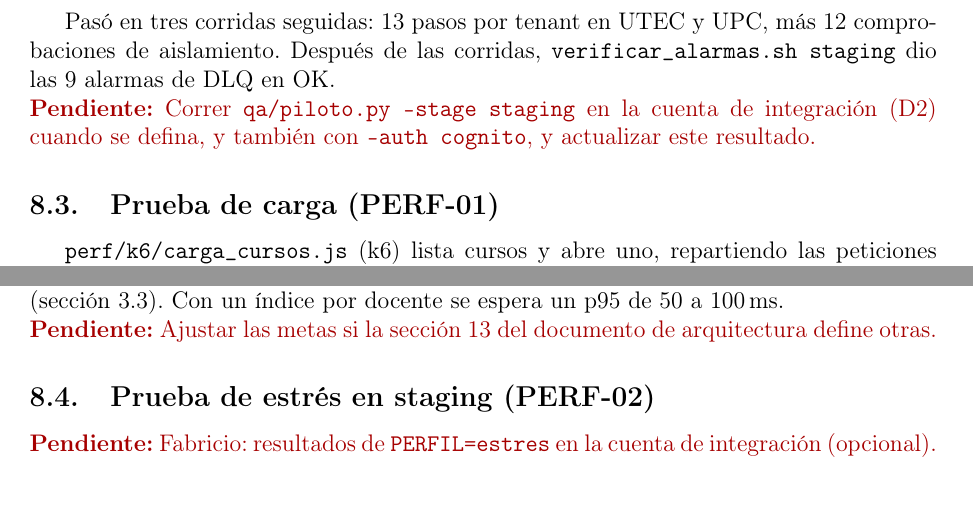
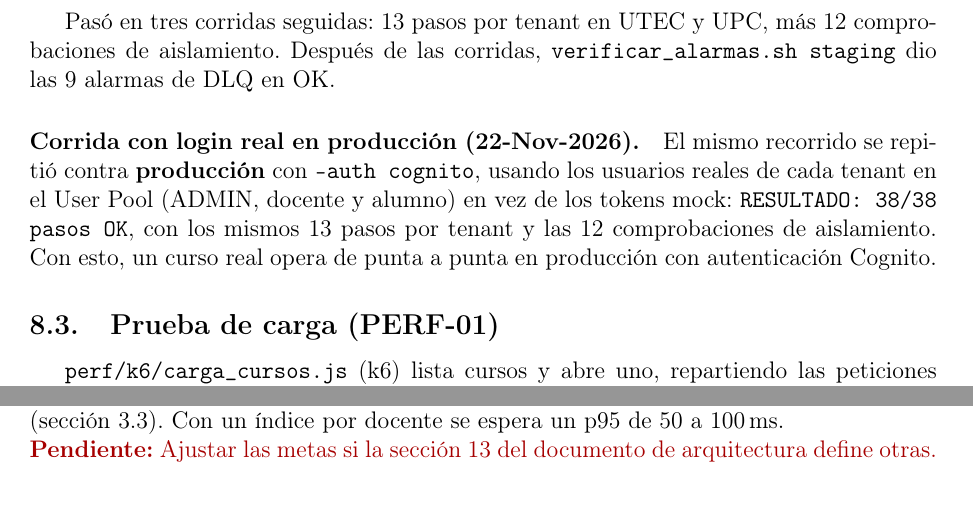
Before and after one commit to nubeduca/nubeduca-informe, a LaTeX document (latex/main.tex, which reads latex/secciones/08-pruebas-rendimiento.tex): two parts of page 39 of 44 before the commit and two parts of page 40 of 45 after it, joined at a grey line, cut so that both start at the same text. Compiled offline with pdfLaTeX.

Commit message:
docs(informe): piloto E2E con Cognito en prod (QA-01), retiro de PERF-02 y capturas del frontend
QA-01 (§08): agrego la corrida de qa/piloto.py contra producción con --auth cognito (usuarios reales del User Pool): 38/38 pasos OK en los 2 tenants (flujo completo + aislamiento + auditoría inmutable DAT-01).

PERF-02: lo retiro del informe (subsección, línea de responsables y la mención en el alcance de la introducción); era opcional y no se ejecutó.

Frontend (§06): agrego las 5 capturas del flujo del piloto (login Cognito, cursos, módulo publicado, entrega y notas) que las figuras ya referenciaban.

```diff
--- a/latex/secciones/08-pruebas-rendimiento.tex
+++ b/latex/secciones/08-pruebas-rendimiento.tex
@@ -67,8 +67,11 @@ RESULTADO: 38/38 pasos OK
 Pasó en tres corridas seguidas: 13 pasos por tenant en UTEC y UPC, más 12 comprobaciones de aislamiento.
 Después de las corridas, \texttt{verificar\_alarmas.sh staging} dio las 9 alarmas de DLQ en OK.
 
-\pendiente{Correr \texttt{qa/piloto.py --stage staging} en la cuenta de integración (D2) cuando se defina, y
-también con \texttt{--auth cognito}, y actualizar este resultado.}
+\paragraph{Corrida con login real en producción (22-Nov-2026).} El mismo recorrido se repitió contra
+\textbf{producción} con \texttt{--auth cognito}, usando los usuarios reales de cada tenant en el User Pool
+(ADMIN, docente y alumno) en vez de los tokens mock: \texttt{RESULTADO: 38/38 pasos OK}, con los mismos 13
+pasos por tenant y las 12 comprobaciones de aislamiento. Con esto, un curso real opera de punta a punta en
+producción con autenticación Cognito.
 
 \subsection{Prueba de carga (PERF-01)}
 \texttt{perf/k6/carga\_cursos.js} (k6) lista cursos y abre uno, repartiendo las peticiones entre
@@ -101,6 +104,3 @@ la consulta: filtra \texttt{ownerId} sobre toda la partición del tenant sin ín
 \evidencia{perf01-reporte.png}{Reporte de k6 de la corrida corta de PERF-01.}{fig:perf01}
 
 \pendiente{Ajustar las metas si la sección 13 del documento de arquitectura define otras.}
-
-\subsection{Prueba de estrés en staging (PERF-02)}
-\pendiente{Fabricio: resultados de \texttt{PERFIL=estres} en la cuenta de integración (opcional).}
```
Also changed, not shown: latex/secciones/01-introduccion.tex (+1 -2 lines), latex/imagenes/frontend-cursos.png (added), latex/imagenes/frontend-entrega.png (added), latex/imagenes/frontend-login.png (added), latex/imagenes/frontend-modulo.png (added), latex/imagenes/frontend-notas.png (added), latex/secciones/08-pruebas-rendimiento.tex (2 more changed lines).
